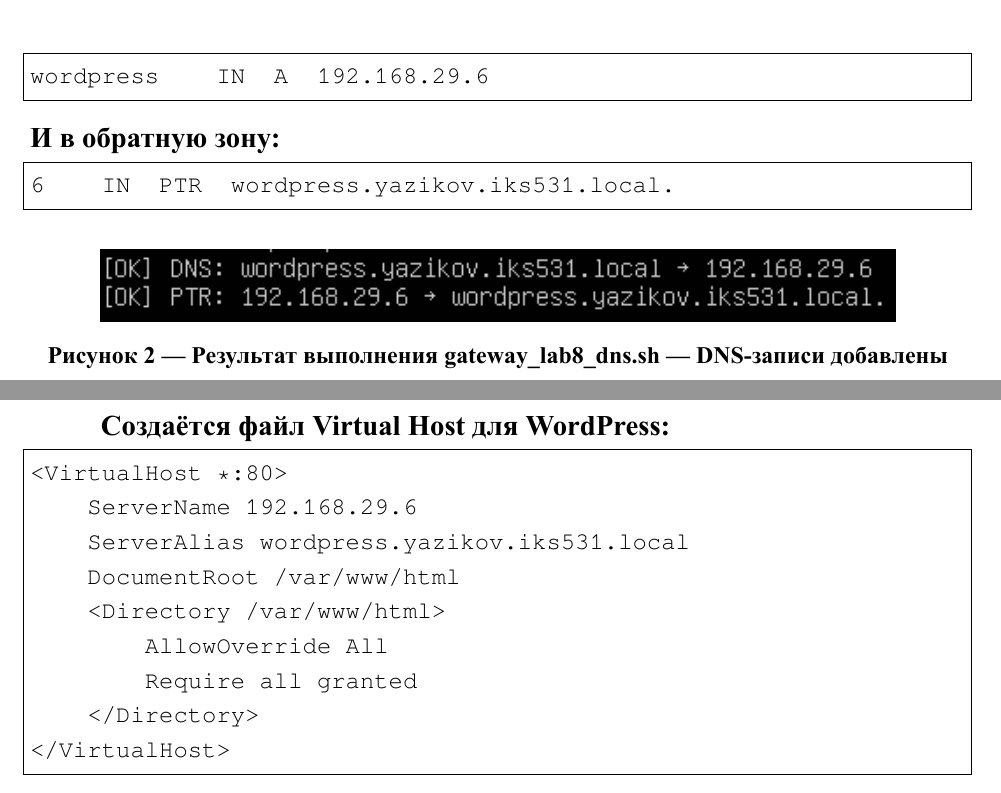
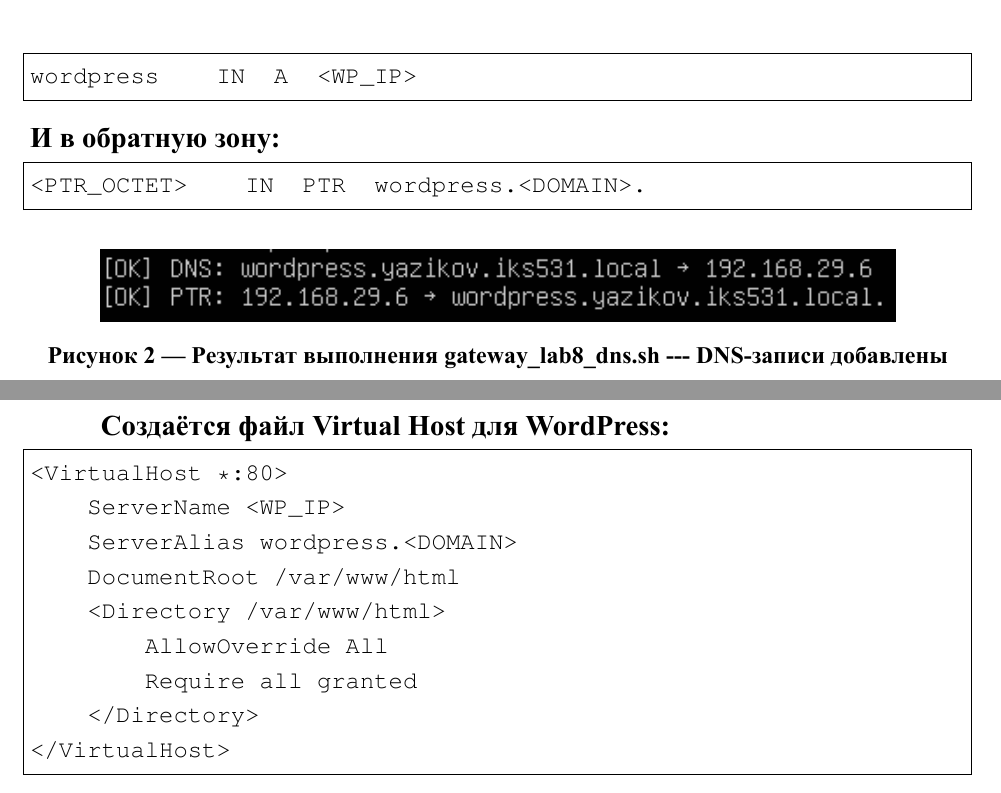
Before and after one commit to BLXCKBXXST/web-technologies-labs, a LaTeX book (lab8/latex-report/main.tex, which reads lab8/latex-report/parts/chap2.tex, lab8/latex-report/parts/chap3.tex): two parts of pages 9 and 11 of 17, joined at a grey line, cut so that both start at the same text. Compiled offline with XeLaTeX; a missing font is replaced by an installed copy or a similar font.

Commit message:
lab8: add PDF to tree, remove missing screenshots 06/08/10, fix config vars in tex

```diff
--- a/lab8/latex-report/parts/chap2.tex
+++ b/lab8/latex-report/parts/chap2.tex
@@ -69,18 +69,18 @@
 
 Скрипт добавляет в прямую зону \texttt{\cfgDomain} запись:\\
 \begin{lstlisting}
-wordpress    IN  A  192.168.29.6
+wordpress    IN  A  <WP_IP>
 \end{lstlisting}
 И в обратную зону:
 \begin{lstlisting}
-6    IN  PTR  wordpress.yazikov.iks531.local.
+<PTR_OCTET>    IN  PTR  wordpress.<DOMAIN>.
 \end{lstlisting}
 
 % --- Скриншот: результат gateway_lab8_dns.sh ---
 \begin{figure}[h]
   \centering
   \includegraphics{img/02_gateway_dns_result}
-  \caption{Результат выполнения gateway\_lab8\_dns.sh — DNS-записи добавлены}
+  \caption{Результат выполнения gateway\_lab8\_dns.sh --- DNS-записи добавлены}
   \label{fig:gateway_dns}
 \end{figure}
 
--- a/lab8/latex-report/parts/chap3.tex
+++ b/lab8/latex-report/parts/chap3.tex
@@ -43,8 +43,8 @@
 Создаётся файл Virtual Host для WordPress:
 \begin{lstlisting}
 <VirtualHost *:80>
-    ServerName 192.168.29.6
-    ServerAlias wordpress.yazikov.iks531.local
+    ServerName <WP_IP>
+    ServerAlias wordpress.<DOMAIN>
     DocumentRoot /var/www/html
     <Directory /var/www/html>
         AllowOverride All
```
Also changed, not shown: lab8/latex-report/README.md, lab8/latex-report/screenshots/README.md, 1 other file.
